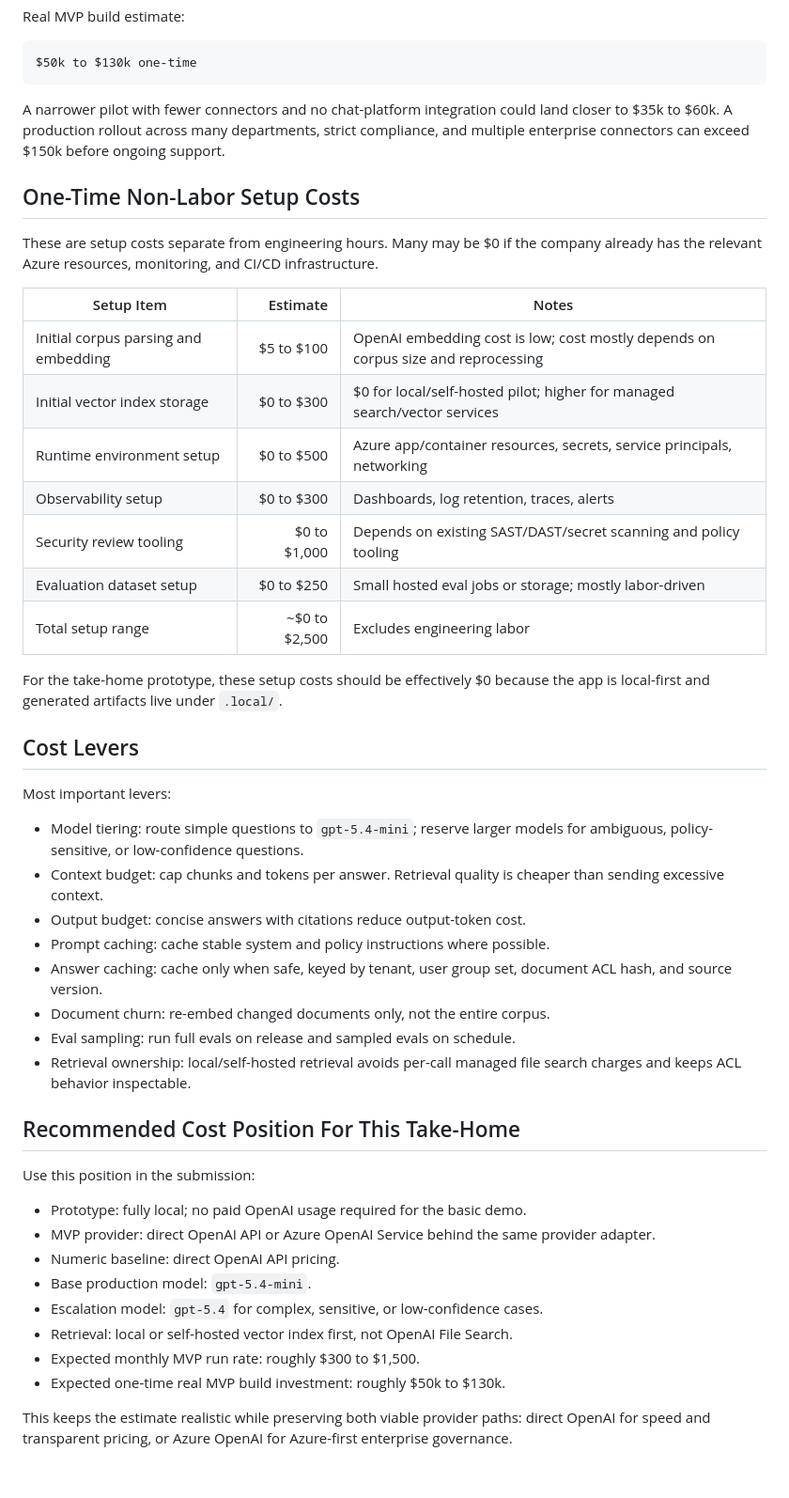
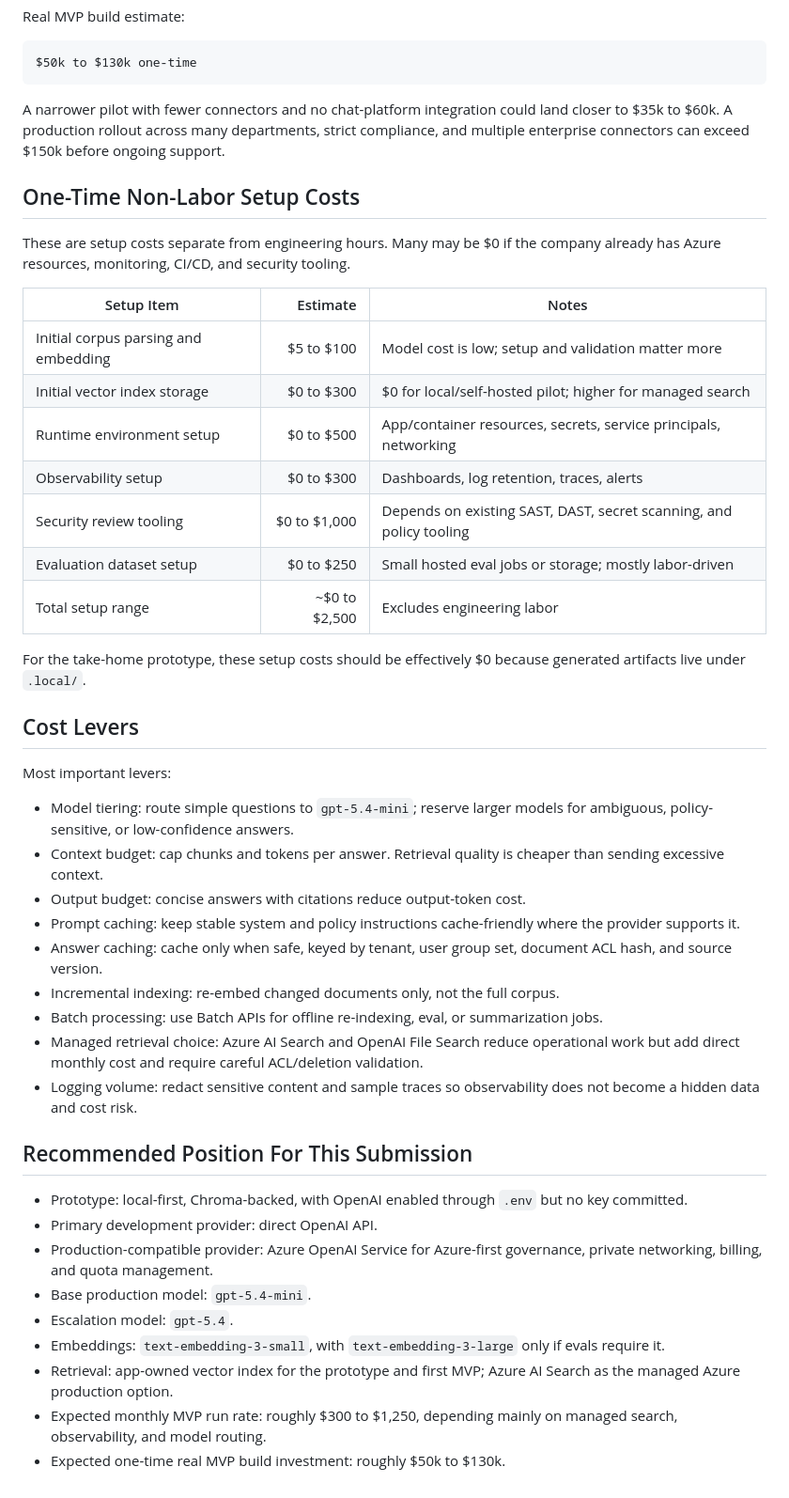
Before and after one commit to juanesriosg/internal_corporate_chatbot, a Markdown page: docs/costs.md, the part around one of its changes. Shown at 94% size. Rendered like a GitHub page.

````diff
--- a/docs/costs.md
+++ b/docs/costs.md
@@ -300,61 +326,46 @@ Real MVP build estimate:
 $50k to $130k one-time
 ```
 
-A narrower pilot with fewer connectors and no chat-platform integration could
-land closer to $35k to $60k. A production rollout across many departments,
-strict compliance, and multiple enterprise connectors can exceed $150k before
-ongoing support.
+A narrower pilot with fewer connectors and no chat-platform integration could land closer to $35k to $60k. A production rollout across many departments, strict compliance, and multiple enterprise connectors can exceed $150k before ongoing support.
 
 ## One-Time Non-Labor Setup Costs
 
-These are setup costs separate from engineering hours. Many may be $0 if the
-company already has the relevant Azure resources, monitoring, and CI/CD
-infrastructure.
+These are setup costs separate from engineering hours. Many may be $0 if the company already has Azure resources, monitoring, CI/CD, and security tooling.
 
 | Setup Item | Estimate | Notes |
 | --- | ---: | --- |
-| Initial corpus parsing and embedding | $5 to $100 | OpenAI embedding cost is low; cost mostly depends on corpus size and reprocessing |
-| Initial vector index storage | $0 to $300 | $0 for local/self-hosted pilot; higher for managed search/vector services |
-| Runtime environment setup | $0 to $500 | Azure app/container resources, secrets, service principals, networking |
+| Initial corpus parsing and embedding | $5 to $100 | Model cost is low; setup and validation matter more |
+| Initial vector index storage | $0 to $300 | $0 for local/self-hosted pilot; higher for managed search |
+| Runtime environment setup | $0 to $500 | App/container resources, secrets, service principals, networking |
 | Observability setup | $0 to $300 | Dashboards, log retention, traces, alerts |
-| Security review tooling | $0 to $1,000 | Depends on existing SAST/DAST/secret scanning and policy tooling |
+| Security review tooling | $0 to $1,000 | Depends on existing SAST, DAST, secret scanning, and policy tooling |
 | Evaluation dataset setup | $0 to $250 | Small hosted eval jobs or storage; mostly labor-driven |
 | Total setup range | ~$0 to $2,500 | Excludes engineering labor |
 
-For the take-home prototype, these setup costs should be effectively $0 because
-the app is local-first and generated artifacts live under `.local/`.
+For the take-home prototype, these setup costs should be effectively $0 because generated artifacts live under `.local/`.
 
 ## Cost Levers
 
 Most important levers:
 
-- Model tiering: route simple questions to `gpt-5.4-mini`; reserve larger models
-  for ambiguous, policy-sensitive, or low-confidence questions.
-- Context budget: cap chunks and tokens per answer. Retrieval quality is cheaper
-  than sending excessive context.
+- Model tiering: route simple questions to `gpt-5.4-mini`; reserve larger models for ambiguous, policy-sensitive, or low-confidence answers.
+- Context budget: cap chunks and tokens per answer. Retrieval quality is cheaper than sending excessive context.
 - Output budget: concise answers with citations reduce output-token cost.
-- Prompt caching: cache stable system and policy instructions where possible.
-- Answer caching: cache only when safe, keyed by tenant, user group set,
-  document ACL hash, and source version.
-- Document churn: re-embed changed documents only, not the entire corpus.
-- Eval sampling: run full evals on release and sampled evals on schedule.
-- Retrieval ownership: local/self-hosted retrieval avoids per-call managed file
-  search charges and keeps ACL behavior inspectable.
+- Prompt caching: keep stable system and policy instructions cache-friendly where the provider supports it.
+- Answer caching: cache only when safe, keyed by tenant, user group set, document ACL hash, and source version.
+- Incremental indexing: re-embed changed documents only, not the full corpus.
+- Batch processing: use Batch APIs for offline re-indexing, eval, or summarization jobs.
+- Managed retrieval choice: Azure AI Search and OpenAI File Search reduce operational work but add direct monthly cost and require careful ACL/deletion validation.
+- Logging volume: redact sensitive content and sample traces so observability does not become a hidden data and cost risk.
 
-## Recommended Cost Position For This Take-Home
+## Recommended Position For This Submission
 
-Use this position in the submission:
-
-- Prototype: fully local; no paid OpenAI usage required for the basic demo.
-- MVP provider: direct OpenAI API or Azure OpenAI Service behind the same
-  provider adapter.
-- Numeric baseline: direct OpenAI API pricing.
+- Prototype: local-first, Chroma-backed, with OpenAI enabled through `.env` but no key committed.
+- Primary development provider: direct OpenAI API.
+- Production-compatible provider: Azure OpenAI Service for Azure-first governance, private networking, billing, and quota management.
 - Base production model: `gpt-5.4-mini`.
-- Escalation model: `gpt-5.4` for complex, sensitive, or low-confidence cases.
-- Retrieval: local or self-hosted vector index first, not OpenAI File Search.
-- Expected monthly MVP run rate: roughly $300 to $1,500.
+- Escalation model: `gpt-5.4`.
+- Embeddings: `text-embedding-3-small`, with `text-embedding-3-large` only if evals require it.
+- Retrieval: app-owned vector index for the prototype and first MVP; Azure AI Search as the managed Azure production option.
+- Expected monthly MVP run rate: roughly $300 to $1,250, depending mainly on managed search, observability, and model routing.
 - Expected one-time real MVP build investment: roughly $50k to $130k.
-
-This keeps the estimate realistic while preserving both viable provider paths:
-direct OpenAI for speed and transparent pricing, or Azure OpenAI for Azure-first
-enterprise governance.
````
Also changed, not shown: other parts of docs/costs.md (+156 -130 lines).
